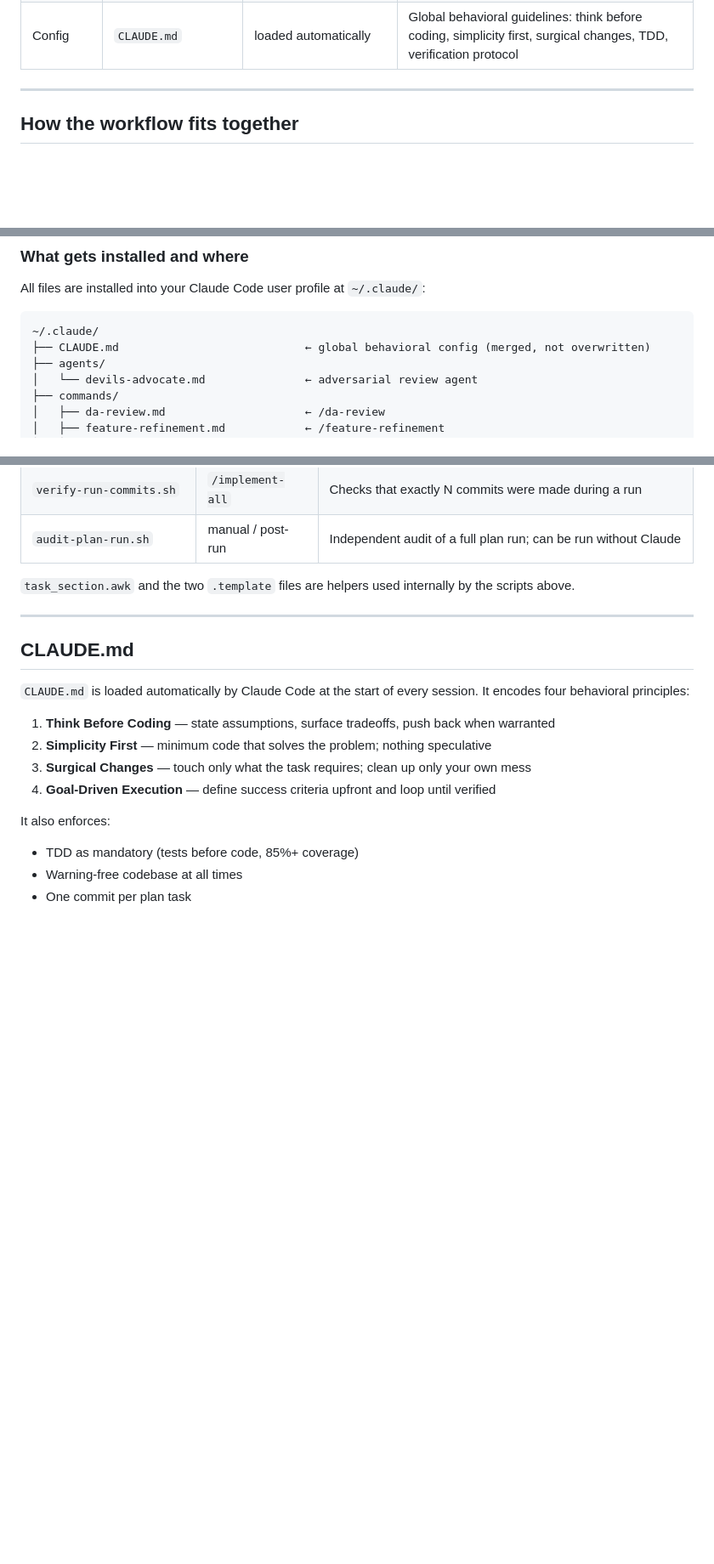
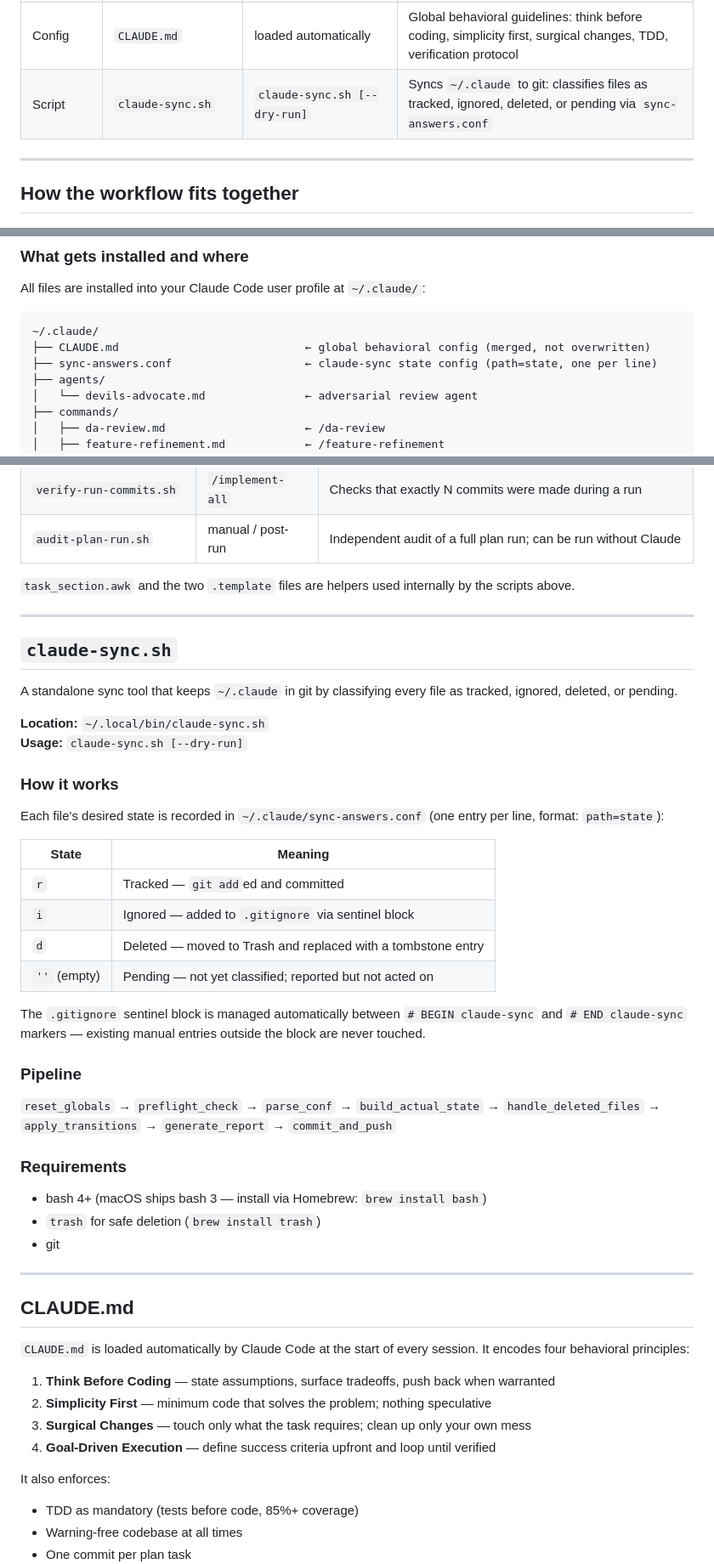
Before and after one commit to user538295/claude_goodies, a Markdown page: README.md, 3 parts joined by grey strips. Shown at 85% size. Rendered like a GitHub page; blank space fills up the shorter version.

````diff
--- a/README.md
+++ b/README.md
@@ -19,6 +19,7 @@ A curated set of Claude Code slash commands, skills, agents, and supporting scri
 | Skill | `documentation-standard` | `/documentation-standard` | Documentation quality enforcement with Markdown standards and Mermaid diagram support |
 | Skill | `plan-maker` | `/plan-maker` | (see Command above — also available as a skill) |
 | Config | `CLAUDE.md` | loaded automatically | Global behavioral guidelines: think before coding, simplicity first, surgical changes, TDD, verification protocol |
+| Script | `claude-sync.sh` | `claude-sync.sh [--dry-run]` | Syncs `~/.claude` to git: classifies files as tracked, ignored, deleted, or pending via `sync-answers.conf` |
 
 ---
 
@@ -80,6 +81,7 @@ All files are installed into your Claude Code user profile at `~/.claude/`:
 ```
 ~/.claude/
 ├── CLAUDE.md                            ← global behavioral config (merged, not overwritten)
+├── sync-answers.conf                    ← claude-sync state config (path=state, one per line)
 ├── agents/
 │   └── devils-advocate.md               ← adversarial review agent
 ├── commands/
@@ -251,6 +253,38 @@ The commands depend on five shell scripts in `~/.claude/scripts/`. These are cal
 
 ---
 
+## `claude-sync.sh`
+
+A standalone sync tool that keeps `~/.claude` in git by classifying every file as tracked, ignored, deleted, or pending.
+
+**Location:** `~/.local/bin/claude-sync.sh`
+**Usage:** `claude-sync.sh [--dry-run]`
+
+### How it works
+
+Each file's desired state is recorded in `~/.claude/sync-answers.conf` (one entry per line, format: `path=state`):
+
+| State | Meaning |
+|---|---|
+| `r` | Tracked — `git add`ed and committed |
+| `i` | Ignored — added to `.gitignore` via sentinel block |
+| `d` | Deleted — moved to Trash and replaced with a tombstone entry |
+| `''` (empty) | Pending — not yet classified; reported but not acted on |
+
+The `.gitignore` sentinel block is managed automatically between `# BEGIN claude-sync` and `# END claude-sync` markers — existing manual entries outside the block are never touched.
+
+### Pipeline
+
+`reset_globals` → `preflight_check` → `parse_conf` → `build_actual_state` → `handle_deleted_files` → `apply_transitions` → `generate_report` → `commit_and_push`
+
+### Requirements
+
+- bash 4+ (macOS ships bash 3 — install via Homebrew: `brew install bash`)
+- `trash` for safe deletion (`brew install trash`)
+- git
+
+---
+
 ## CLAUDE.md
 
 `CLAUDE.md` is loaded automatically by Claude Code at the start of every session. It encodes four behavioral principles:
````
Also changed, not shown: other parts of README.md (+1 -0 lines), plans/FEAT-001-claude-sync.md (+10 -10 lines).
